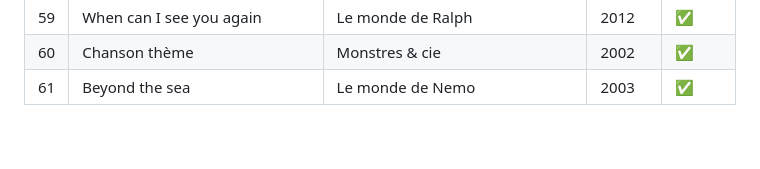
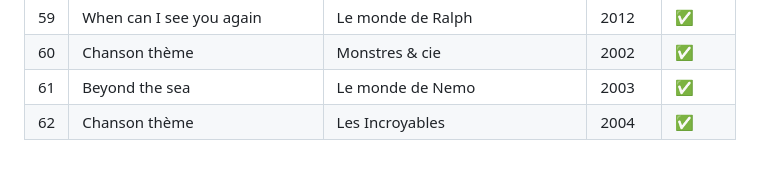
Before and after one commit to drpepperweb/hitster, a Markdown page: README.md, the part around the change. Rendered like a GitHub page.

```diff
--- a/README.md
+++ b/README.md
@@ -65,3 +65,4 @@
 | 59 | When can I see you again | Le monde de Ralph | 2012 | ✅ |
 | 60 | Chanson thème | Monstres & cie | 2002 | ✅ |
 | 61 | Beyond the sea | Le monde de Nemo | 2003 | ✅ |
+| 62 | Chanson thème | Les Incroyables | 2004 | ✅ |
```
